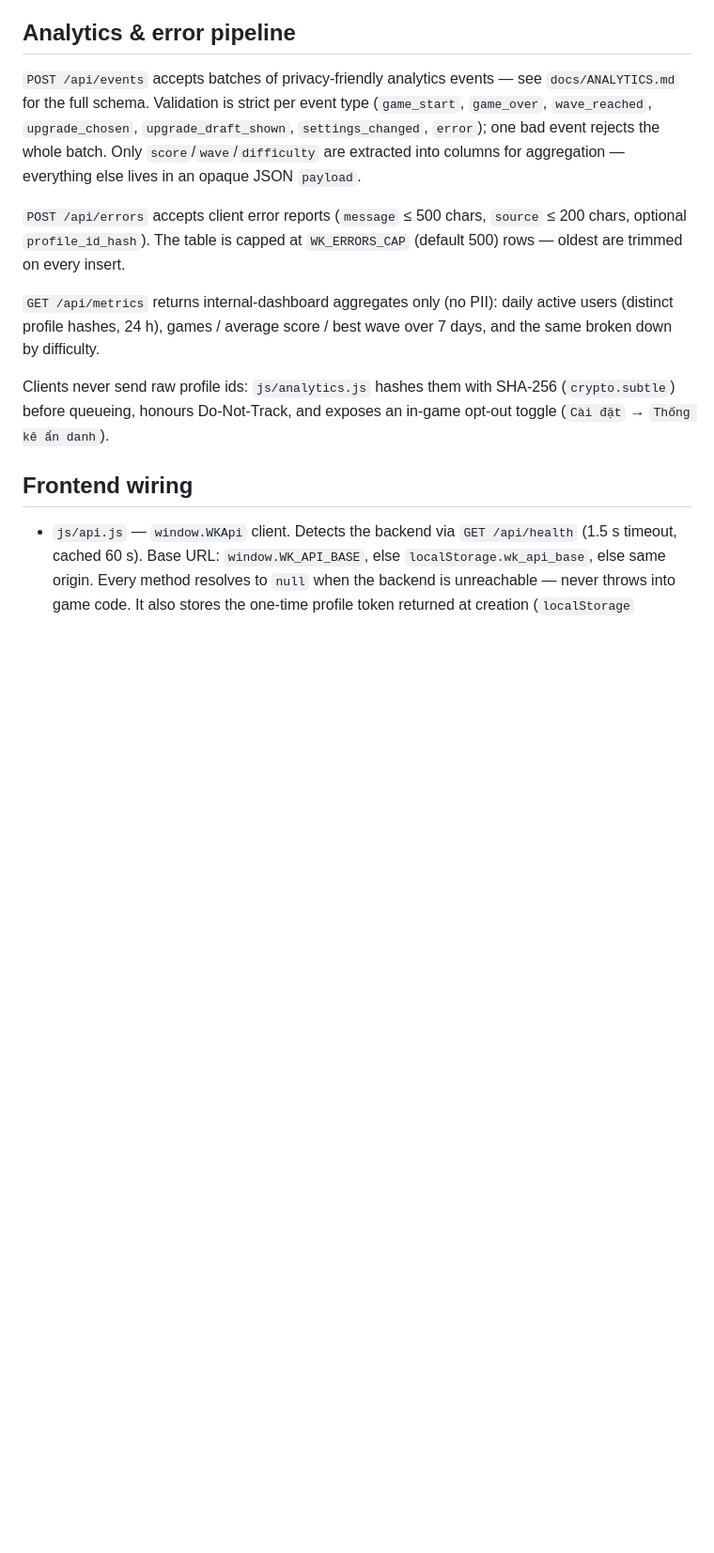
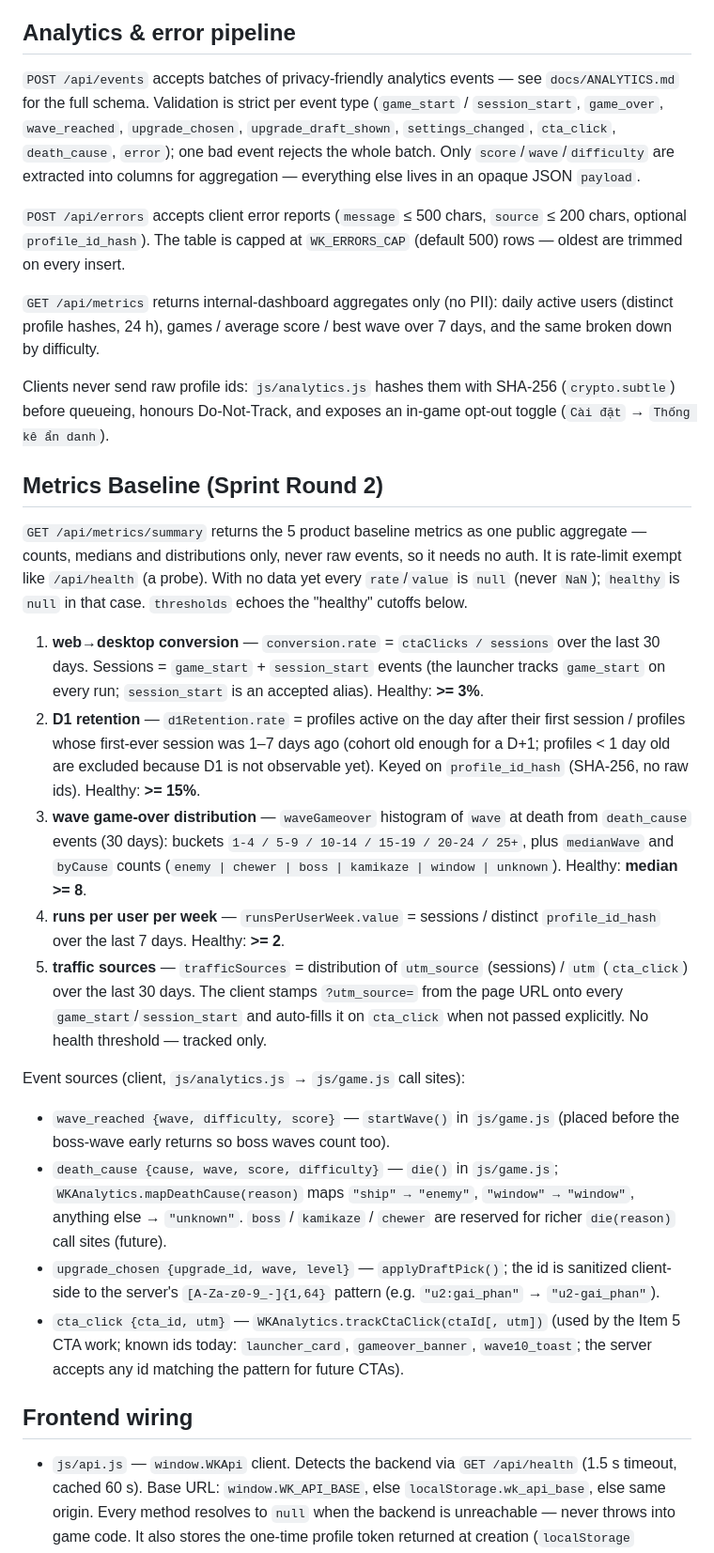
Before and after one commit to fudever-club/windowkill-web, a Markdown page: server/README.md, the part around the change. Shown at 94% size. GitHub-like rendering; blank space fills up the shorter version.

Commit message:
feat(sprint-round-2): metric + telemetry + config tập trung + setting nhảy cửa sổ + CTA desktop + retune wave 15-30

```diff
--- a/server/README.md
+++ b/server/README.md
@@ -129,8 +129,9 @@ npm test   # node:test — boots the real server on an ephemeral port, 15 cases
 
 `POST /api/events` accepts batches of privacy-friendly analytics events —
 see `docs/ANALYTICS.md` for the full schema. Validation is strict per event
-type (`game_start`, `game_over`, `wave_reached`, `upgrade_chosen`,
-`upgrade_draft_shown`, `settings_changed`, `error`); one bad event rejects
+type (`game_start` / `session_start`, `game_over`, `wave_reached`,
+`upgrade_chosen`, `upgrade_draft_shown`, `settings_changed`, `cta_click`,
+`death_cause`, `error`); one bad event rejects
 the whole batch. Only `score`/`wave`/`difficulty` are extracted into columns
 for aggregation — everything else lives in an opaque JSON `payload`.
 
@@ -146,8 +147,53 @@ Clients never send raw profile ids: `js/analytics.js` hashes them with
 SHA-256 (`crypto.subtle`) before queueing, honours Do-Not-Track, and exposes
 an in-game opt-out toggle (`Cài đặt` → `Thống kê ẩn danh`).
 
+## Metrics Baseline (Sprint Round 2)
+
+`GET /api/metrics/summary` returns the 5 product baseline metrics as one
+public aggregate — counts, medians and distributions only, never raw events,
+so it needs no auth. It is rate-limit exempt like `/api/health` (a probe).
+With no data yet every `rate`/`value` is `null` (never `NaN`); `healthy` is
+`null` in that case. `thresholds` echoes the "healthy" cutoffs below.
+
+1. **web→desktop conversion** — `conversion.rate` = `ctaClicks / sessions`
+   over the last 30 days. Sessions = `game_start` + `session_start` events
+   (the launcher tracks `game_start` on every run; `session_start` is an
+   accepted alias). Healthy: **>= 3%**.
+2. **D1 retention** — `d1Retention.rate` = profiles active on the day after
+   their first session / profiles whose first-ever session was 1–7 days ago
+   (cohort old enough for a D+1; profiles < 1 day old are excluded because D1
+   is not observable yet). Keyed on `profile_id_hash` (SHA-256, no raw ids).
+   Healthy: **>= 15%**.
+3. **wave game-over distribution** — `waveGameover` histogram of `wave` at
+   death from `death_cause` events (30 days): buckets `1-4 / 5-9 / 10-14 /
+   15-19 / 20-24 / 25+`, plus `medianWave` and `byCause` counts
+   (`enemy | chewer | boss | kamikaze | window | unknown`).
+   Healthy: **median >= 8**.
+4. **runs per user per week** — `runsPerUserWeek.value` = sessions /
+   distinct `profile_id_hash` over the last 7 days. Healthy: **>= 2**.
+5. **traffic sources** — `trafficSources` = distribution of `utm_source`
+   (sessions) / `utm` (`cta_click`) over the last 30 days. The client stamps
+   `?utm_source=` from the page URL onto every `game_start`/`session_start`
+   and auto-fills it on `cta_click` when not passed explicitly. No health
+   threshold — tracked only.
+
+Event sources (client, `js/analytics.js` → `js/game.js` call sites):
+
+- `wave_reached {wave, difficulty, score}` — `startWave()` in `js/game.js`
+  (placed before the boss-wave early returns so boss waves count too).
+- `death_cause {cause, wave, score, difficulty}` — `die()` in `js/game.js`;
+  `WKAnalytics.mapDeathCause(reason)` maps `"ship" → "enemy"`,
+  `"window" → "window"`, anything else → `"unknown"`. `boss` / `kamikaze` /
+  `chewer` are reserved for richer `die(reason)` call sites (future).
+- `upgrade_chosen {upgrade_id, wave, level}` — `applyDraftPick()`; the id is
+  sanitized client-side to the server's `[A-Za-z0-9_-]{1,64}` pattern
+  (e.g. `"u2:gai_phan"` → `"u2-gai_phan"`).
+- `cta_click {cta_id, utm}` — `WKAnalytics.trackCtaClick(ctaId[, utm])`
+  (used by the Item 5 CTA work; known ids today: `launcher_card`,
+  `gameover_banner`, `wave10_toast`; the server accepts any id matching the
+  pattern for future CTAs).
+
 ## Frontend wiring
-
 - `js/api.js` — `window.WKApi` client. Detects the backend via `GET /api/health`
   (1.5 s timeout, cached 60 s). Base URL: `window.WK_API_BASE`, else
   `localStorage.wk_api_base`, else same origin. Every method resolves to `null`
```
